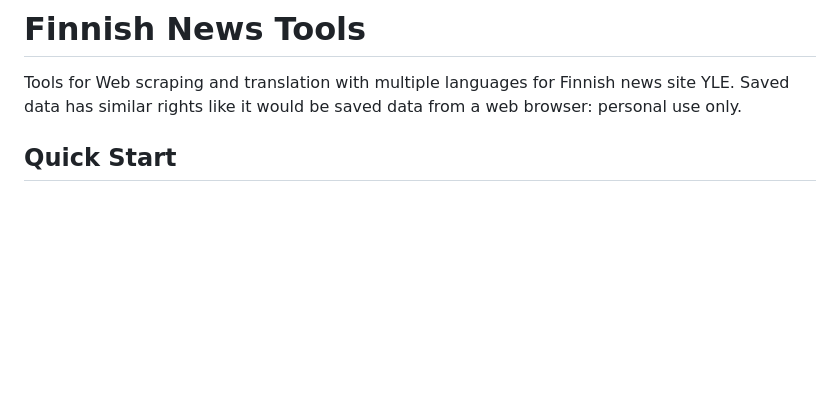
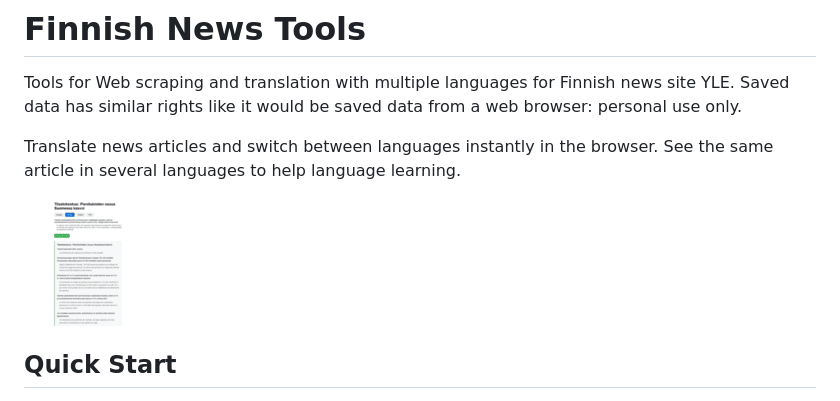
Before and after one commit to lsspkk/finnish-news-tools, a Markdown page: README.md, the part around the change. Drawn GitHub-style; pictures changed too: example.png (added); blank space fills up the shorter version.

Commit message:
Update README with translation feature details and add example image

```diff
--- a/README.md
+++ b/README.md
@@ -2,6 +2,11 @@
 
 Tools for Web scraping and translation with multiple languages for Finnish news site YLE.
 Saved data has similar rights like it would be saved data from a web browser: personal use only.
+
+Translate news articles and switch between languages instantly in the browser.
+See the same article in several languages to help language learning.
+
+![example](example.png)
 
 ## Quick Start
 
```
